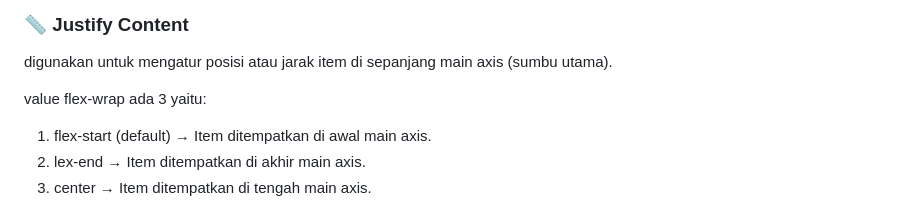
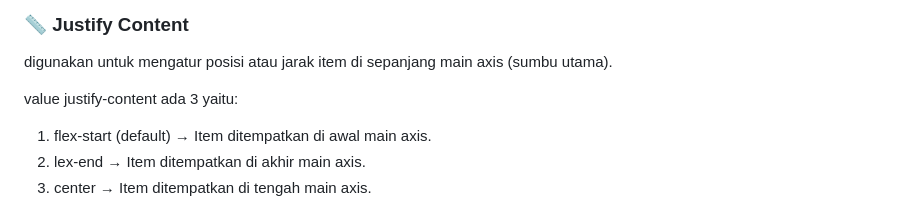
Before and after one commit to iqialfariq/CssFlexbox-Basic, a Markdown page: README.md, the part around the change. Rendered like a GitHub page.

```diff
--- a/README.md
+++ b/README.md
@@ -58,7 +58,7 @@ value flex-wrap ada 3 yaitu:
 digunakan untuk mengatur posisi atau jarak item di sepanjang main axis (sumbu utama).
 </p>
 
-value flex-wrap ada 3 yaitu:
+value justify-content ada 3 yaitu:
 1) flex-start (default) → Item ditempatkan di awal main axis.
 2) lex-end → Item ditempatkan di akhir main axis.
 3) center → Item ditempatkan di tengah main axis.
```
